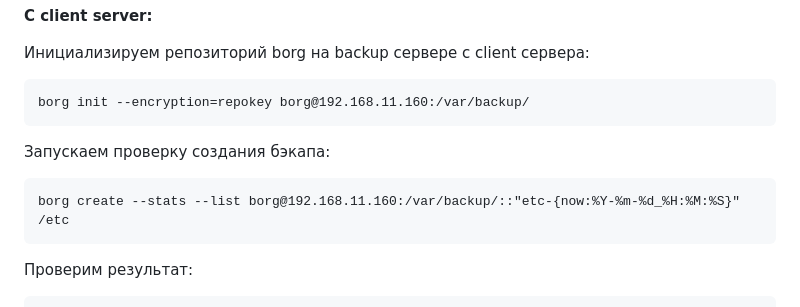
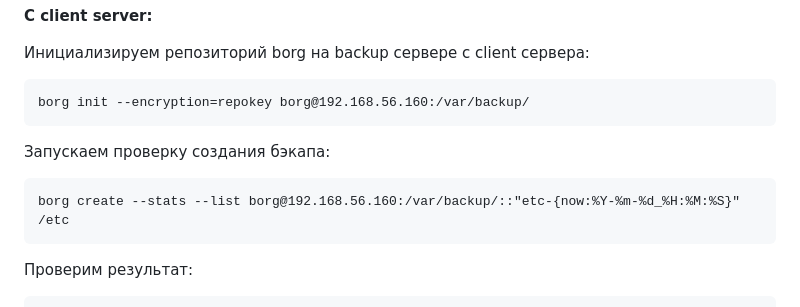
Before and after one commit to MIranaNightshade/otus-linux-professional, a Markdown page: backup/README.md, the part around the change. GitHub-like rendering.

````diff
--- a/backup/README.md
+++ b/backup/README.md
@@ -55,13 +55,13 @@ ln -s /usr/bin/borg /usr/local/bin/borg
 Инициализируем репозиторий borg на backup сервере с client сервера:
 
 ```
-borg init --encryption=repokey borg@192.168.11.160:/var/backup/
+borg init --encryption=repokey borg@192.168.56.160:/var/backup/
 ```
 
 Запускаем проверку создания бэкапа:
 
 ```
-borg create --stats --list borg@192.168.11.160:/var/backup/::"etc-{now:%Y-%m-%d_%H:%M:%S}" /etc
+borg create --stats --list borg@192.168.56.160:/var/backup/::"etc-{now:%Y-%m-%d_%H:%M:%S}" /etc
 ```
 
 Проверим результат:
````
